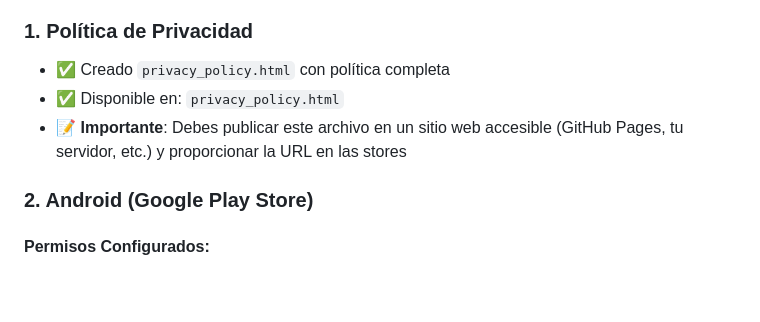
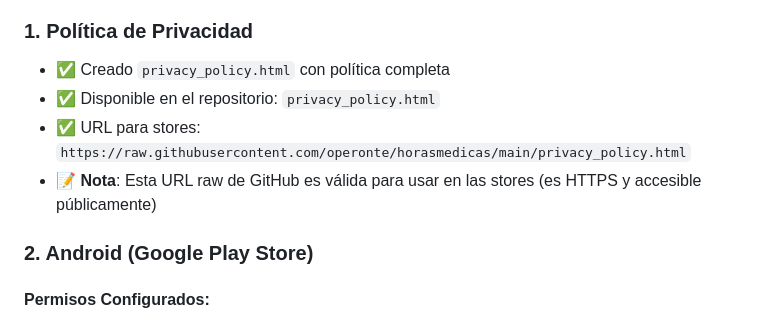
Before and after one commit to operonte/horasmedicas, a Markdown page: REQUISITOS_STORES.md, the part around the change. Rendered like a GitHub page; blank space fills up the shorter version.

```diff
--- a/REQUISITOS_STORES.md
+++ b/REQUISITOS_STORES.md
@@ -6,8 +6,9 @@ Este documento resume las configuraciones realizadas y las recomendaciones adici
 
 ### 1. Política de Privacidad
 - ✅ Creado `privacy_policy.html` con política completa
-- ✅ Disponible en: `privacy_policy.html`
-- 📝 **Importante**: Debes publicar este archivo en un sitio web accesible (GitHub Pages, tu servidor, etc.) y proporcionar la URL en las stores
+- ✅ Disponible en el repositorio: `privacy_policy.html`
+- ✅ URL para stores: `https://raw.githubusercontent.com/operonte/horasmedicas/main/privacy_policy.html`
+- 📝 **Nota**: Esta URL raw de GitHub es válida para usar en las stores (es HTTPS y accesible públicamente)
 
 ### 2. Android (Google Play Store)
 
```
